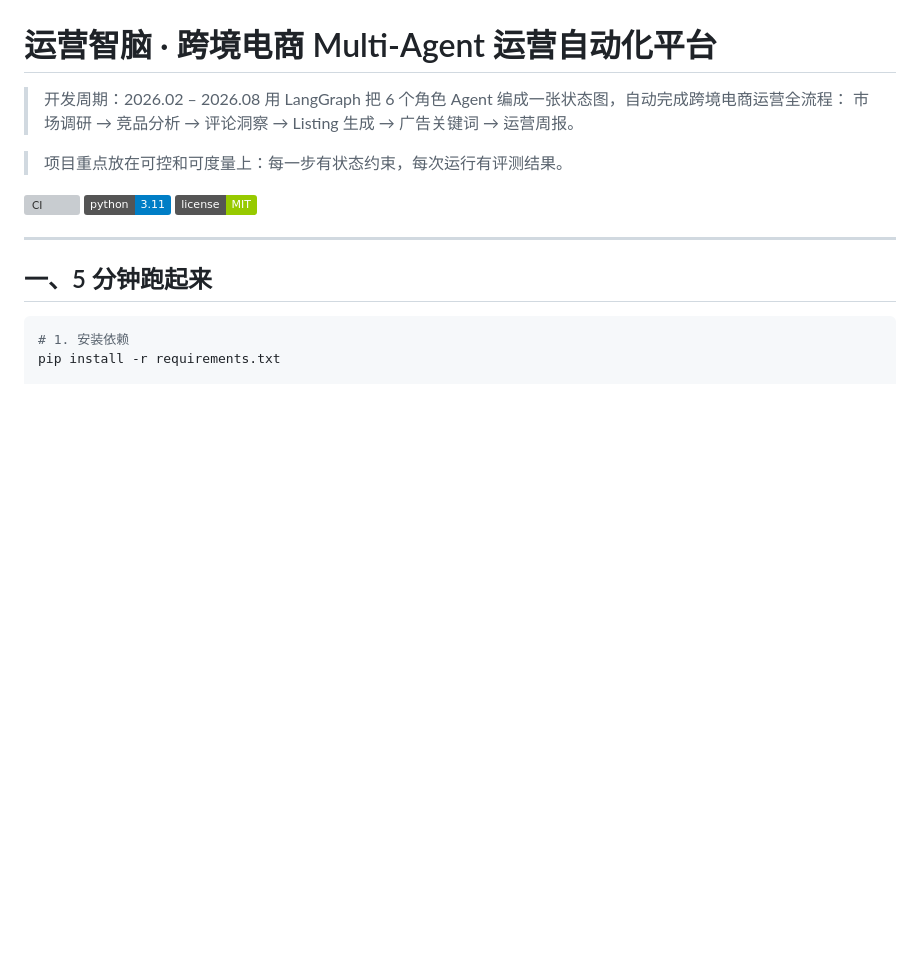
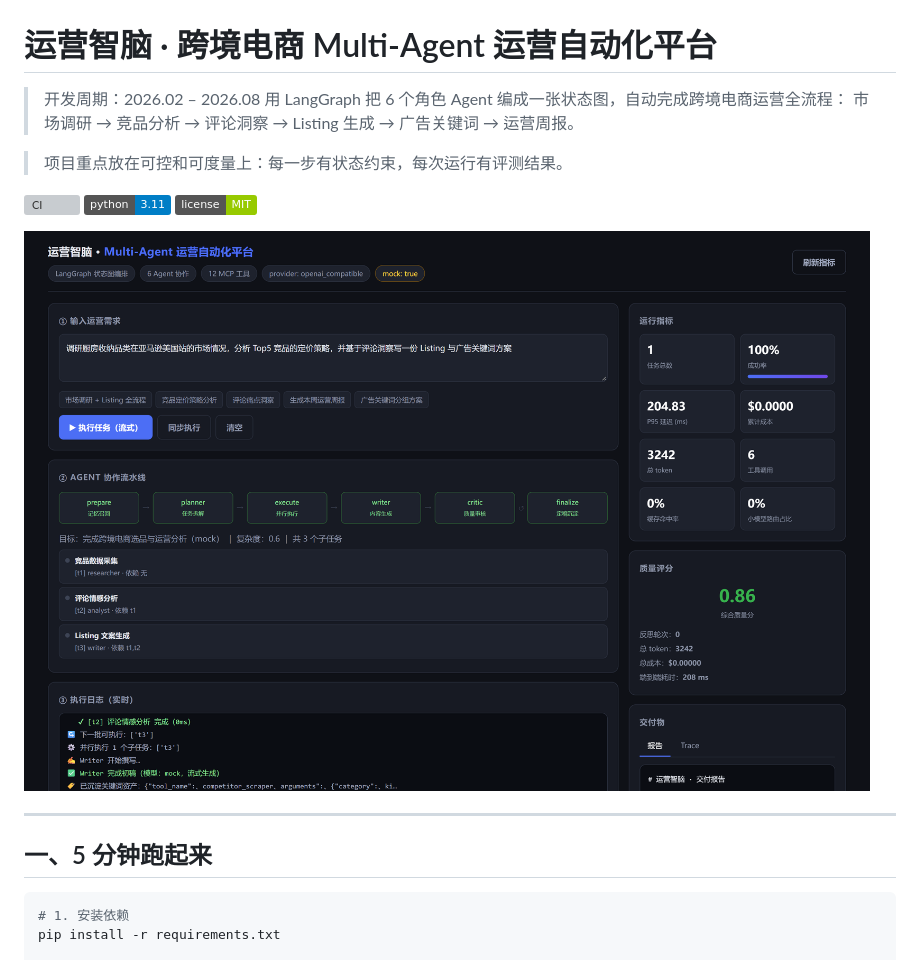
Before and after one commit to wwweega/xiaoshou-zhinao, a Markdown page: README.md, the part around the change. Rendered like a GitHub page; pictures changed too: docs/images/demo-execution.png (added); badges without logos; blank space fills up the shorter version; grey boxes are pictures that could not be loaded.

Commit message:
docs: 补充演示界面截图（Agent 执行链与运行指标）

```diff
--- a/README.md
+++ b/README.md
@@ -11,6 +11,8 @@
   <img alt="python" src="https://img.shields.io/badge/python-3.11-blue">
   <img alt="license" src="https://img.shields.io/badge/license-MIT-green">
 </p>
+
+![Agent 执行链、任务拆解与运行指标（mock 模式演示运行）](docs/images/demo-execution.png)
 
 ---
 
```
